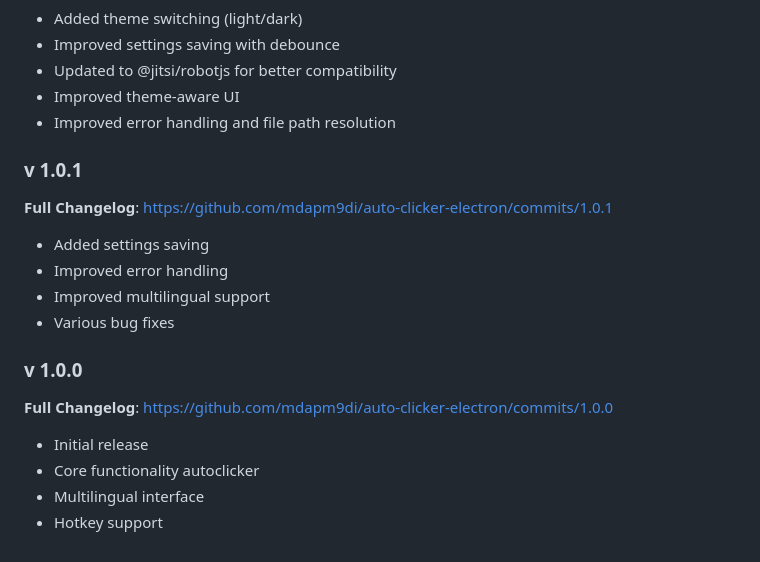
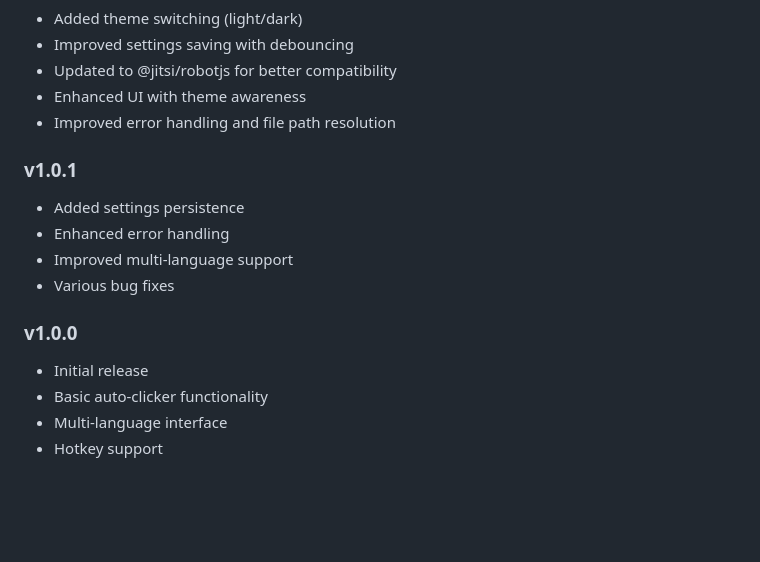
Before and after one commit to mdapm9di/AutoClicker-Electron, a Markdown page: README.md, the part around one of its changes. GitHub-like rendering; blank space fills up the shorter version.

```diff
--- a/README.md
+++ b/README.md
@@ -115,17 +123,15 @@ MIT License - see LICENSE file for details
 - Added theme switching (light/dark)
-- Improved settings saving with debounce
+- Improved settings saving with debouncing
 - Updated to @jitsi/robotjs for better compatibility
-- Improved theme-aware UI
+- Enhanced UI with theme awareness
 - Improved error handling and file path resolution
-### v 1.0.1
-**Full Changelog**: https://github.com/mdapm9di/auto-clicker-electron/commits/1.0.1
-- Added settings saving
-- Improved error handling
-- Improved multilingual support
+### v1.0.1
+- Added settings persistence
+- Enhanced error handling
+- Improved multi-language support
 - Various bug fixes
-### v 1.0.0
-**Full Changelog**: https://github.com/mdapm9di/auto-clicker-electron/commits/1.0.0
+### v1.0.0
 - Initial release
-- Core functionality autoclicker
-- Multilingual interface
+- Basic auto-clicker functionality
+- Multi-language interface
 - Hotkey support
```
Also changed, not shown: other parts of README.md (+73 -65 lines).
